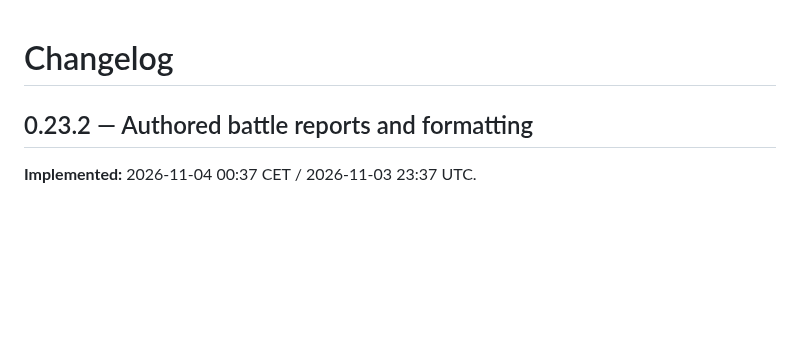
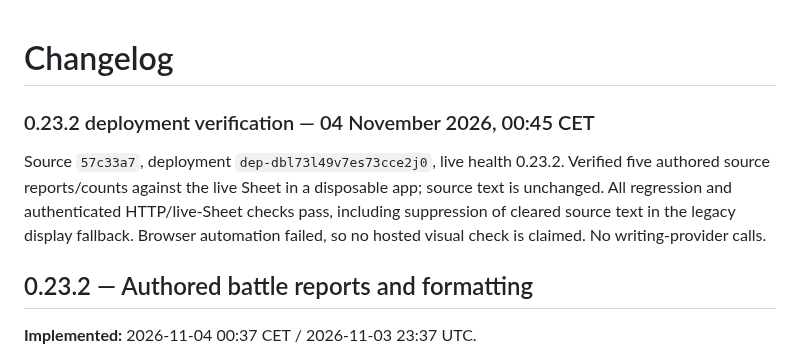
Before and after one commit to fryndlz/NCCE, a Markdown page: CHANGELOG.md, the part around the change. Drawn GitHub-style; blank space fills up the shorter version.

```diff
--- a/CHANGELOG.md
+++ b/CHANGELOG.md
@@ -1,4 +1,8 @@
 # Changelog
+
+### 0.23.2 deployment verification — 04 November 2026, 00:45 CET
+
+Source `57c33a7`, deployment `dep-dbl73l49v7es73cce2j0`, live health 0.23.2. Verified five authored source reports/counts against the live Sheet in a disposable app; source text is unchanged. All regression and authenticated HTTP/live-Sheet checks pass, including suppression of cleared source text in the legacy display fallback. Browser automation failed, so no hosted visual check is claimed. No writing-provider calls.
 
 ## 0.23.2 — Authored battle reports and formatting
 
```
Also changed, not shown: docs/HANDOFF_STATUS.md (+2 -0 lines).
